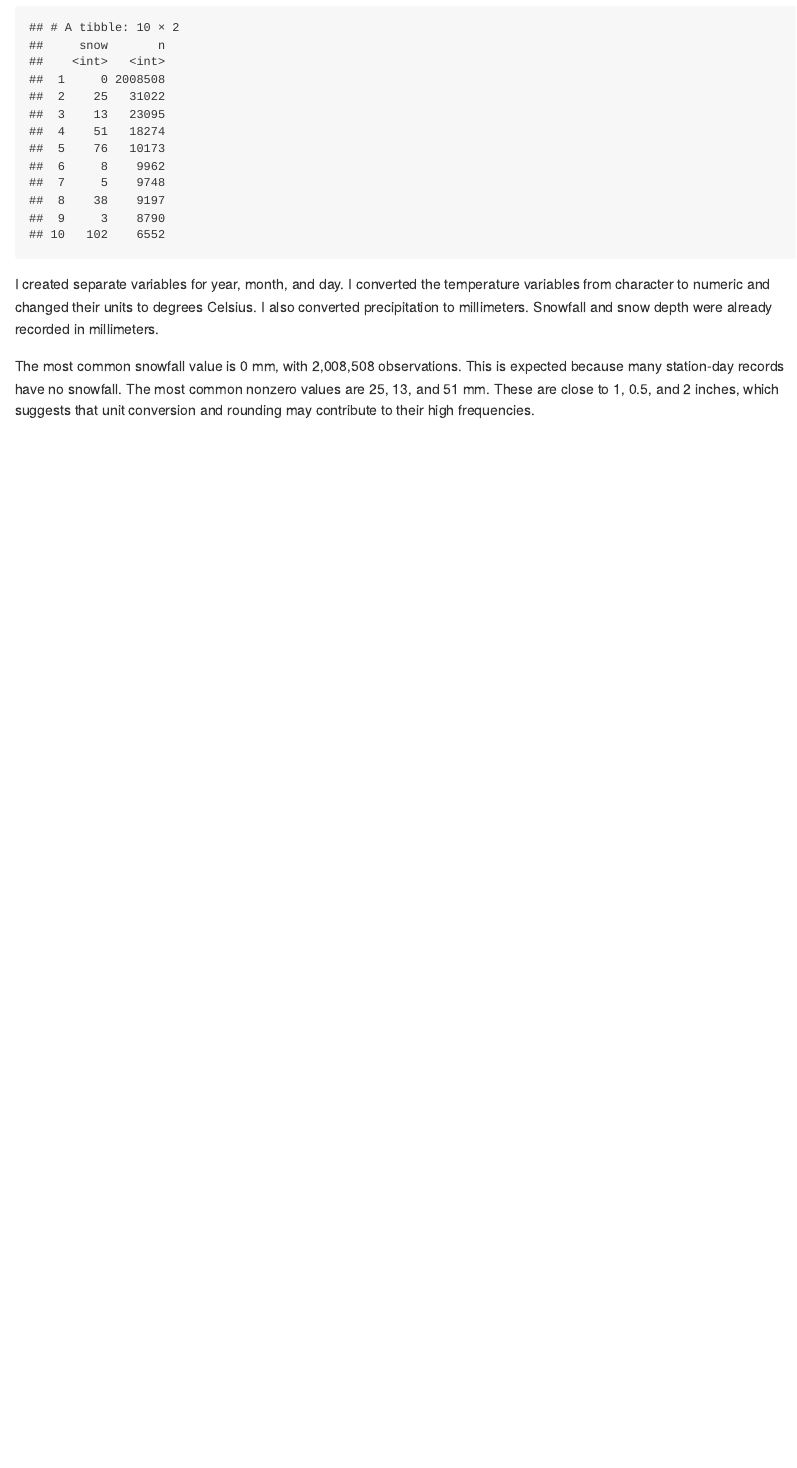
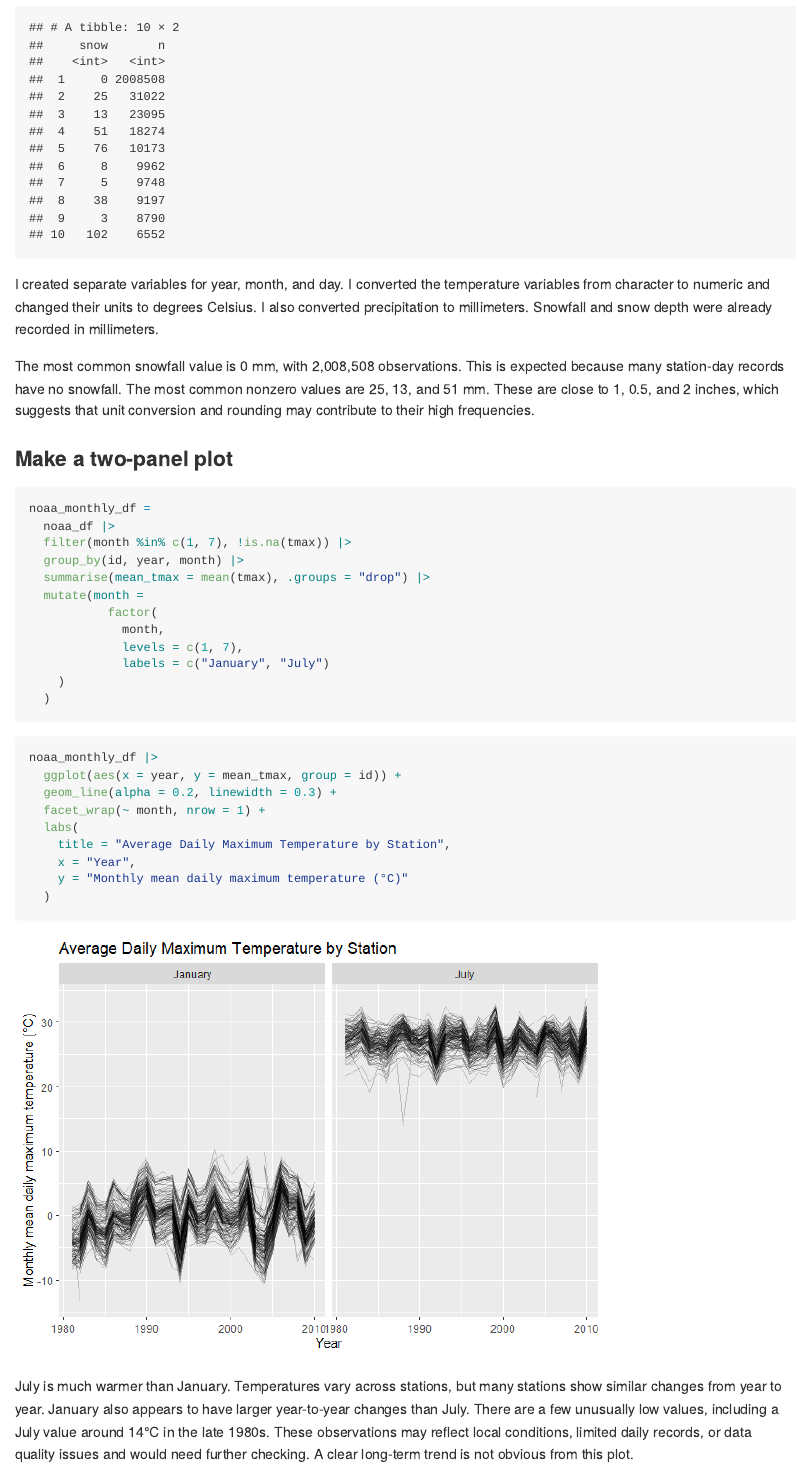
Before and after one commit to May-ria404/p8105_hw3_lm4199, an R Markdown document (p8105_hw3_lm4199.Rmd): the page in a window 1100 px wide, from 2120 px down. The pictures show the output file p8105_hw3_lm4199.md that the author committed with the source, drawn offline in the style of GitHub.

Commit message:
plot January and July temperatures and describe

````diff
--- a/p8105_hw3_lm4199.Rmd
+++ b/p8105_hw3_lm4199.Rmd
@@ -67,3 +67,36 @@ head(snow_frequency_df, 10)
 I created separate variables for year, month, and day. I converted the temperature variables from character to numeric and changed their units to degrees Celsius. I also converted precipitation to millimeters. Snowfall and snow depth were already recorded in millimeters.
 
 The most common snowfall value is 0 mm, with 2,008,508 observations. This is expected because many station-day records have no snowfall. The most common nonzero values are 25, 13, and 51 mm. These are close to 1, 0.5, and 2 inches, which suggests that unit conversion and rounding may contribute to their high frequencies.
+
+### Make a two-panel plot
+
+```{r}
+noaa_monthly_df =
+  noaa_df |>
+  filter(month %in% c(1, 7), !is.na(tmax)) |>
+  group_by(id, year, month) |>
+  summarise(mean_tmax = mean(tmax), .groups = "drop") |>
+  mutate(month =
+           factor(
+             month,
+             levels = c(1, 7),
+             labels = c("January", "July")
+    )
+  )
+```
+
+```{r}
+noaa_monthly_df |>
+  ggplot(aes(x = year, y = mean_tmax, group = id)) +
+  geom_line(alpha = 0.2, linewidth = 0.3) +
+  facet_wrap(~ month, nrow = 1) +
+  labs(
+    title = "Average Daily Maximum Temperature by Station",
+    x = "Year",
+    y = "Monthly mean daily maximum temperature (°C)"
+  )
+```
+
+July is much warmer than January. Temperatures vary across stations, but many stations show similar changes from year to year. January also appears to have larger year-to-year changes than July. There are a few unusually low values, including a July value around 14°C in the late 1980s. These observations may reflect local conditions, limited daily records, or data quality issues and would need further checking. A clear long-term trend is not obvious from this plot.
+
+###
````
Also changed, not shown: p8105_hw3_lm4199.md, p8105_hw3_lm4199_files/figure-gfm/unnamed-chunk-6-1.png (added).
